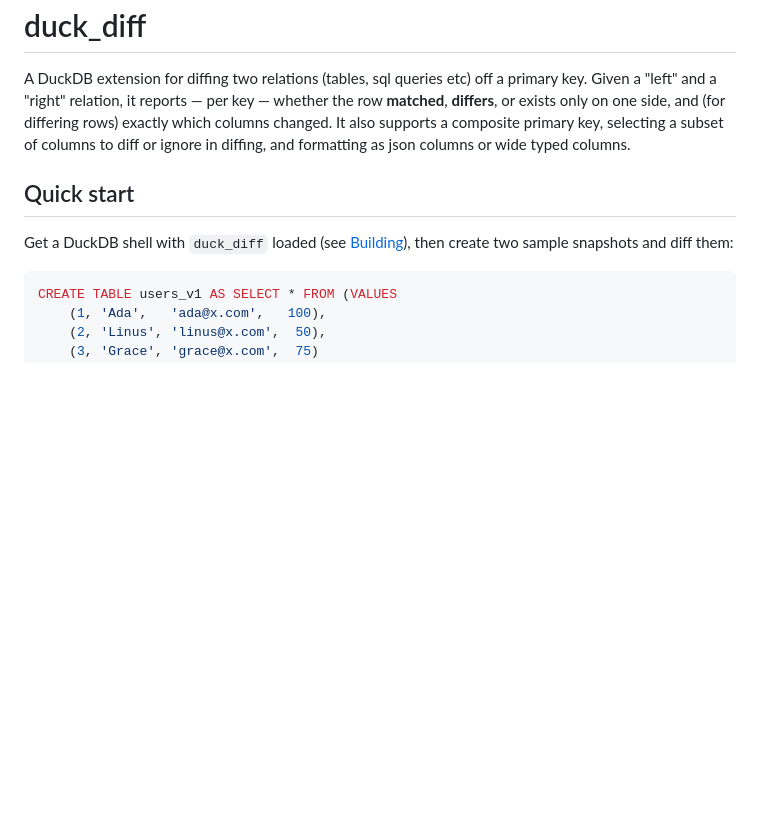
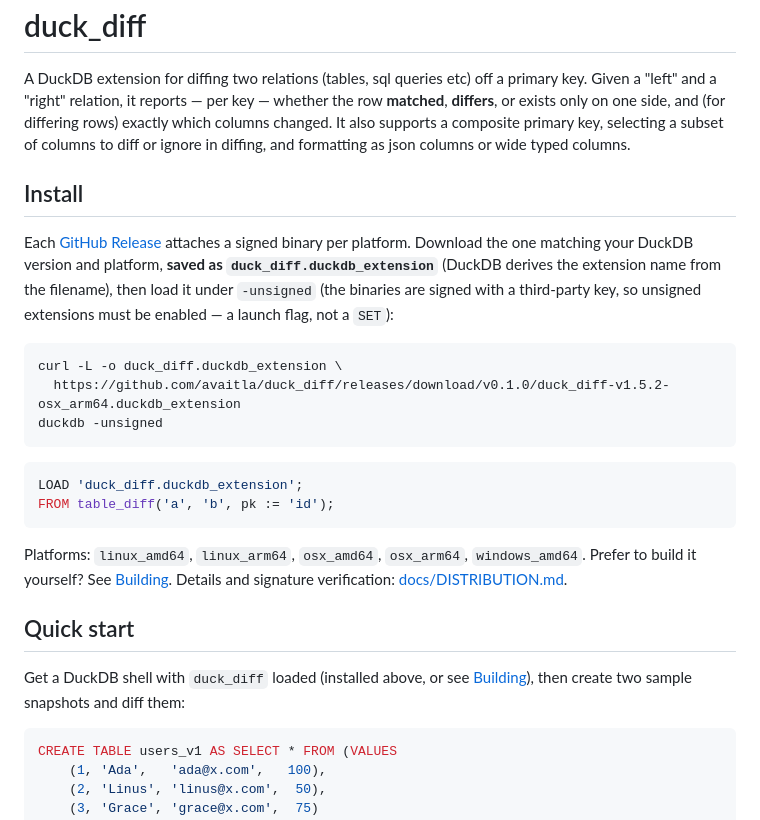
Before and after one commit to avaitla/duck_diff, a Markdown page: README.md, the part around the change. Drawn GitHub-style; blank space fills up the shorter version.

````diff
--- a/README.md
+++ b/README.md
@@ -7,10 +7,33 @@ exactly which columns changed. It also supports a composite primary key,
 selecting a subset of columns to diff or ignore in diffing, and formatting as json
 columns or wide typed columns.
 
+## Install
+
+Each [GitHub Release](https://github.com/avaitla/duck_diff/releases) attaches a
+signed binary per platform. Download the one matching your DuckDB version and
+platform, **saved as `duck_diff.duckdb_extension`** (DuckDB derives the
+extension name from the filename), then load it under `-unsigned` (the binaries
+are signed with a third-party key, so unsigned extensions must be enabled — a
+launch flag, not a `SET`):
+
+```sh
+curl -L -o duck_diff.duckdb_extension \
+  https://github.com/avaitla/duck_diff/releases/download/v0.1.0/duck_diff-v1.5.2-osx_arm64.duckdb_extension
+duckdb -unsigned
+```
+```sql
+LOAD 'duck_diff.duckdb_extension';
+FROM table_diff('a', 'b', pk := 'id');
+```
+
+Platforms: `linux_amd64`, `linux_arm64`, `osx_amd64`, `osx_arm64`,
+`windows_amd64`. Prefer to build it yourself? See [Building](#building). Details
+and signature verification: [docs/DISTRIBUTION.md](docs/DISTRIBUTION.md).
+
 ## Quick start
 
-Get a DuckDB shell with `duck_diff` loaded (see [Building](#building)), then
-create two sample snapshots and diff them:
+Get a DuckDB shell with `duck_diff` loaded (installed above, or see
+[Building](#building)), then create two sample snapshots and diff them:
 
 ```sql
 CREATE TABLE users_v1 AS SELECT * FROM (VALUES
````
Also changed, not shown: docs/DISTRIBUTION.md (+28 -12 lines).
